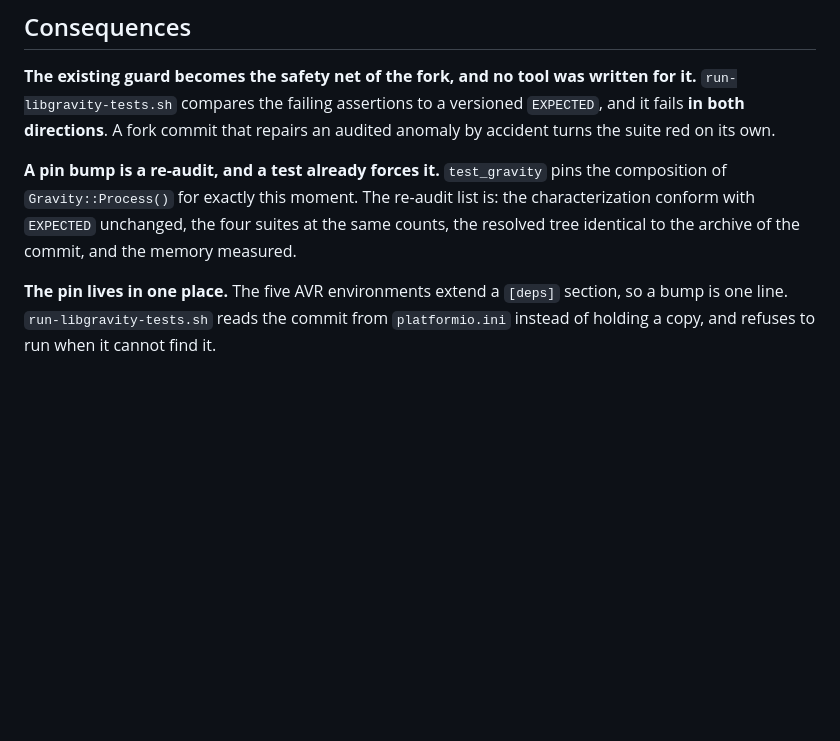
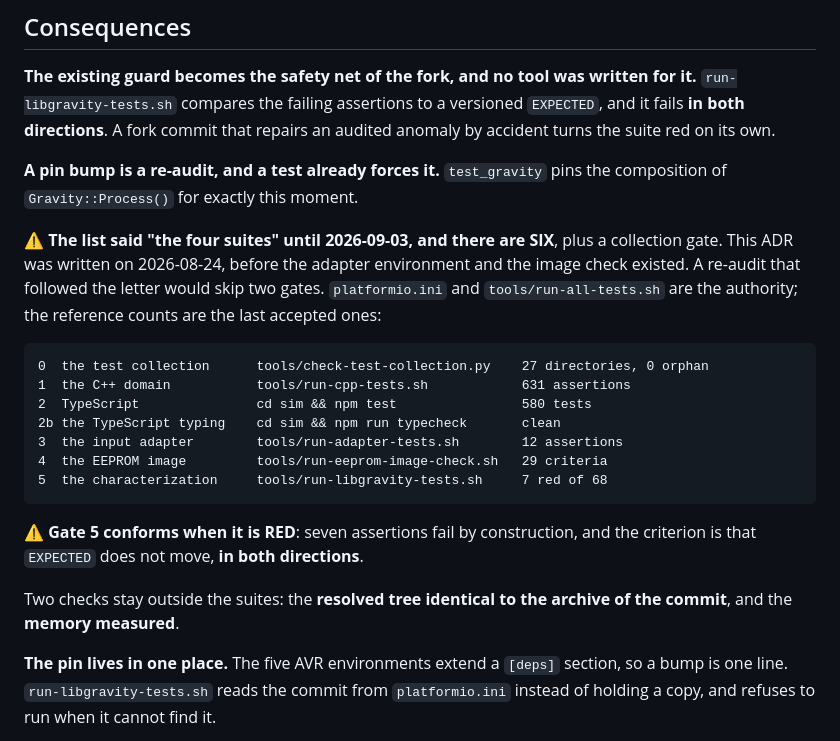
Before and after one commit to hellomathieu/gravity-flexseq, a Markdown page: docs/decisions/0008-libgravity-is-a-pinned-fork.md, the part around the change. Rendered like a GitHub page; blank space fills up the shorter version.

Commit message:
docs(adr): the re-audit list names six gates, not four
The list said "the four suites" since 2026-08-24, and there are six plus a
collection gate. The adapter environment and the image check arrived after this
ADR was written, so a re-audit that followed the letter would skip two gates.

Found on 2026-09-03 while preparing the re-audit of lot S2.1. platformio.ini and
tools/run-all-tests.sh are the authority, and the reference counts are the last
accepted ones.

````diff
--- a/docs/decisions/0008-libgravity-is-a-pinned-fork.md
+++ b/docs/decisions/0008-libgravity-is-a-pinned-fork.md
@@ -163,10 +163,29 @@ versioned `EXPECTED`, and it fails **in both directions**. A fork commit that
 repairs an audited anomaly by accident turns the suite red on its own.
 
 **A pin bump is a re-audit, and a test already forces it.** `test_gravity` pins
-the composition of `Gravity::Process()` for exactly this moment. The re-audit
-list is: the characterization conform with `EXPECTED` unchanged, the four suites
-at the same counts, the resolved tree identical to the archive of the commit,
-and the memory measured.
+the composition of `Gravity::Process()` for exactly this moment.
+
+⚠️ **The list said "the four suites" until 2026-09-03, and there are SIX**, plus
+a collection gate. This ADR was written on 2026-08-24, before the adapter
+environment and the image check existed. A re-audit that followed the letter
+would skip two gates. `platformio.ini` and `tools/run-all-tests.sh` are the
+authority; the reference counts are the last accepted ones:
+
+```text
+0  the test collection      tools/check-test-collection.py    27 directories, 0 orphan
+1  the C++ domain           tools/run-cpp-tests.sh            631 assertions
+2  TypeScript               cd sim && npm test                580 tests
+2b the TypeScript typing    cd sim && npm run typecheck       clean
+3  the input adapter        tools/run-adapter-tests.sh        12 assertions
+4  the EEPROM image         tools/run-eeprom-image-check.sh   29 criteria
+5  the characterization     tools/run-libgravity-tests.sh     7 red of 68
+```
+
+⚠️ **Gate 5 conforms when it is RED**: seven assertions fail by construction,
+and the criterion is that `EXPECTED` does not move, **in both directions**.
+
+Two checks stay outside the suites: the **resolved tree identical to the archive
+of the commit**, and the **memory measured**.
 
 **The pin lives in one place.** The five AVR environments extend a `[deps]`
 section, so a bump is one line. `run-libgravity-tests.sh` reads the commit from
````
